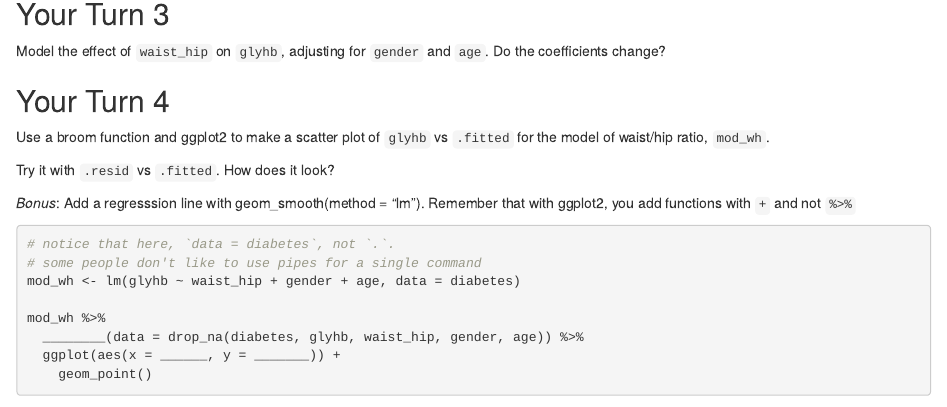
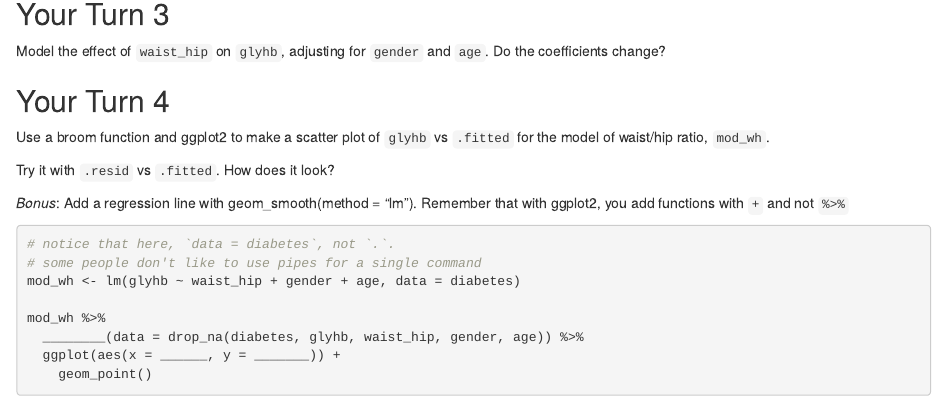
Before and after one commit to malcolmbarrett/mastering_r_for_epi, an R Markdown document (07-modeling_and_broom/exercises.Rmd): the page in a window 1100 px wide, from 960 px down. Rendered offline with R 4.5, knitr and Pandoc, with nearby package versions; some code elsewhere in the file could not run offline.

Commit message:
Update exercises.Rmd

````diff
--- a/07-modeling_and_broom/exercises.Rmd
+++ b/07-modeling_and_broom/exercises.Rmd
@@ -63,7 +63,7 @@ Use a broom function and ggplot2 to make a scatter plot of `glyhb` vs `.fitted`
 
 Try it with `.resid` vs `.fitted`. How does it look?
 
-_Bonus_: Add a regresssion line with geom_smooth(method = "lm"). Remember that with ggplot2, you add functions with `+` and not `%>%`
+_Bonus_: Add a regression line with geom_smooth(method = "lm"). Remember that with ggplot2, you add functions with `+` and not `%>%`
 
 ```{r}
 # notice that here, `data = diabetes`, not `.`.
````
